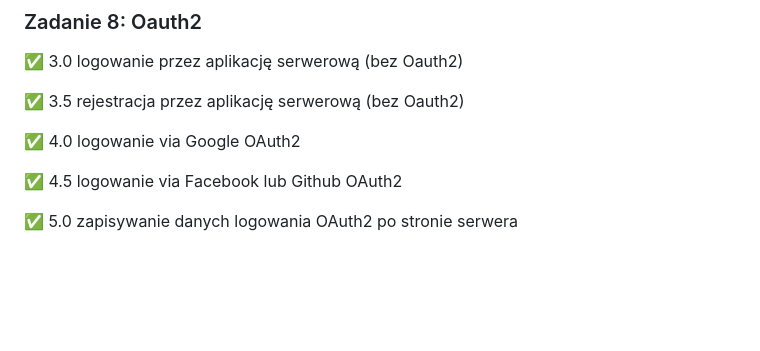
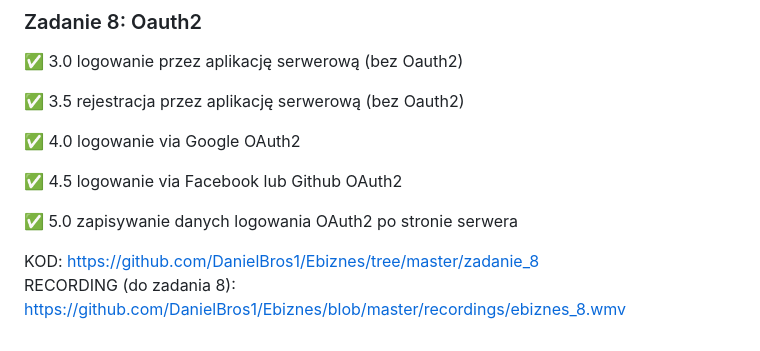
Before and after one commit to DanielBros1/Ebiznes, a Markdown page: README.md, the part around the change. GitHub-like rendering; blank space fills up the shorter version.

```diff
--- a/README.md
+++ b/README.md
@@ -134,3 +134,8 @@ RECORDING (do zadania 5 i 6): https://github.com/DanielBros1/Ebiznes/blob/master
 ✅ 4.5 logowanie via Facebook lub Github OAuth2
 
 ✅ 5.0 zapisywanie danych logowania OAuth2 po stronie serwera
+
+
+
+KOD: https://github.com/DanielBros1/Ebiznes/tree/master/zadanie_8 <br>
+RECORDING (do zadania 8): https://github.com/DanielBros1/Ebiznes/blob/master/recordings/ebiznes_8.wmv
```
